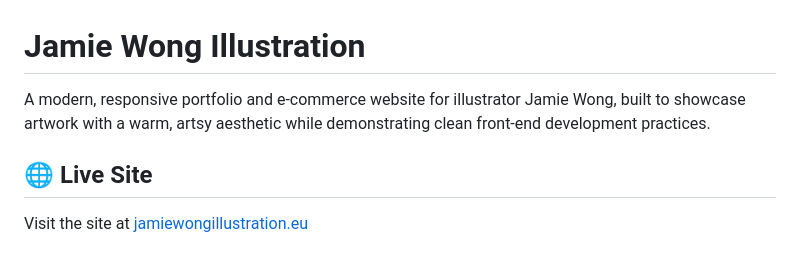
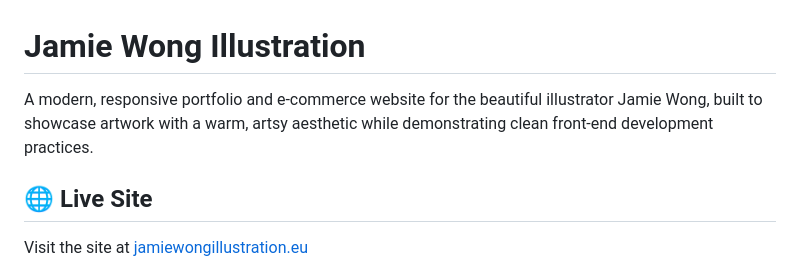
Before and after one commit to lochlannhackett/jamieWebsite, a Markdown page: README.md, the part around the change. Drawn GitHub-style.

```diff
--- a/README.md
+++ b/README.md
@@ -1,6 +1,6 @@
 # Jamie Wong Illustration
 
-A modern, responsive portfolio and e-commerce website for illustrator Jamie Wong, built to showcase artwork with a warm, artsy aesthetic while demonstrating clean front-end development practices.
+A modern, responsive portfolio and e-commerce website for the beautiful illustrator Jamie Wong, built to showcase artwork with a warm, artsy aesthetic while demonstrating clean front-end development practices.
 
 ## 🌐 Live Site
 
```
